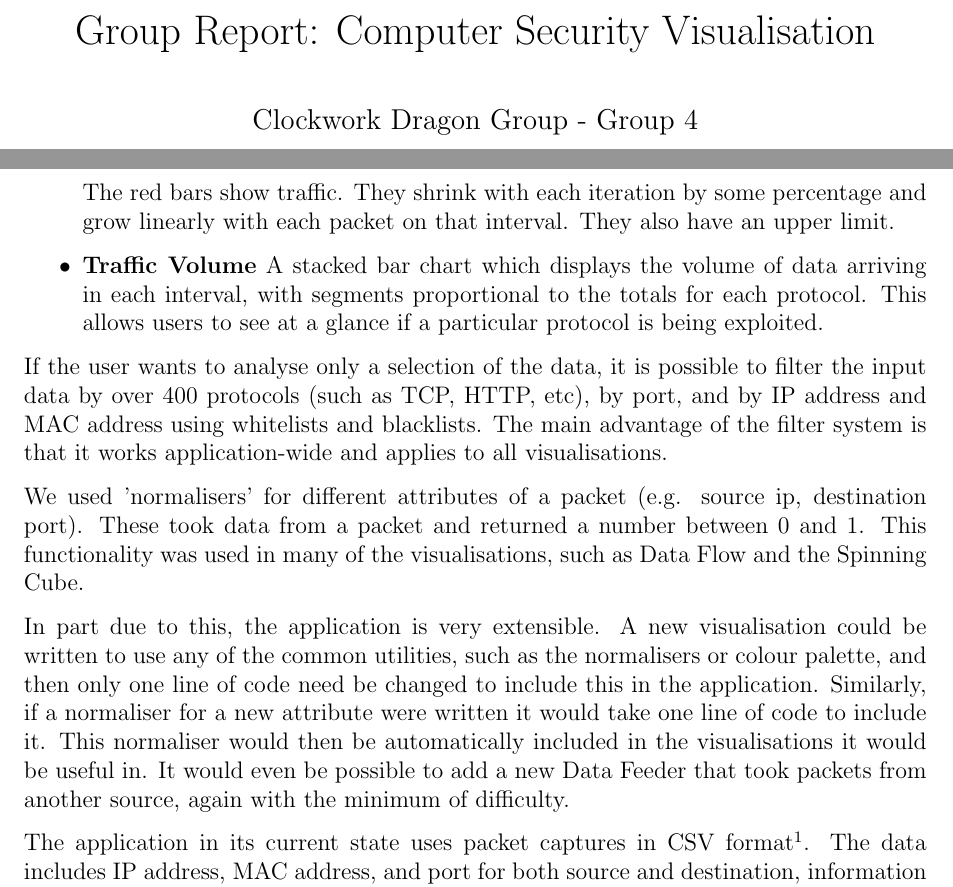
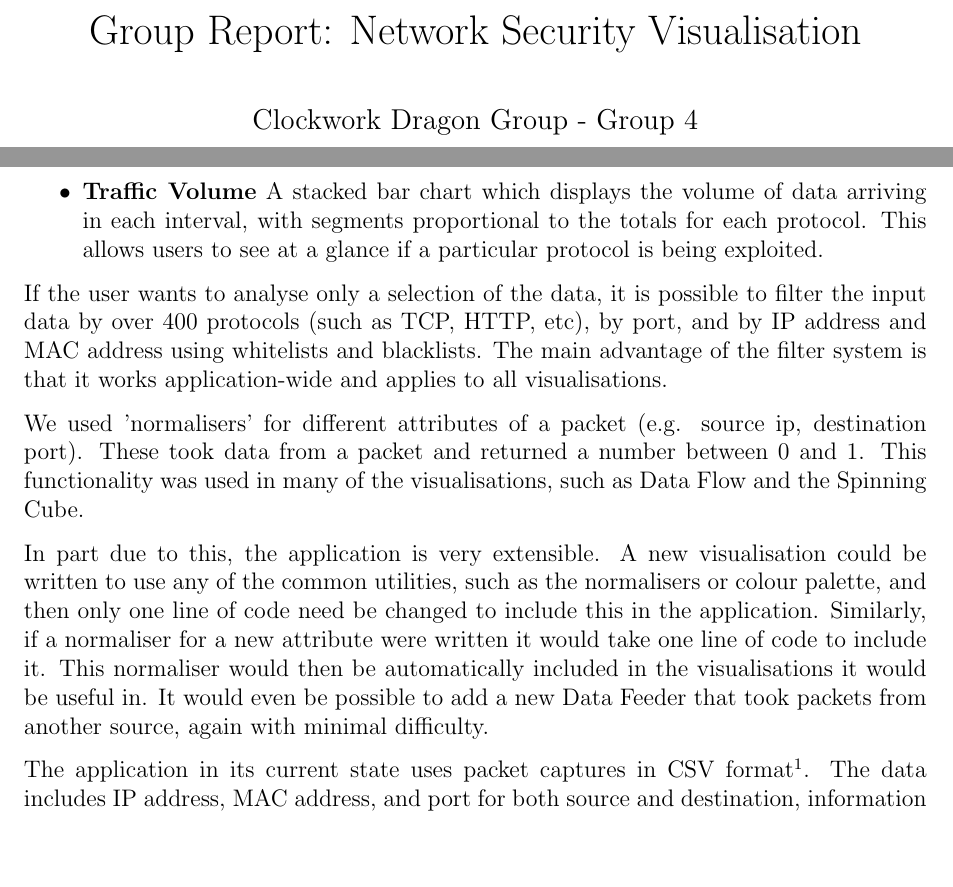
Before and after one commit to ryft/NetVis, a LaTeX document (GroupReport.tex): two parts of pages 1 and 2 of 7, joined at a grey line, cut so that both start at the same text, the shorter picture padded with empty space. Compiled offline with pdfLaTeX.

Commit message:
Corrections in Group Report

```diff
--- a/GroupReport.tex
+++ b/GroupReport.tex
@@ -6,7 +6,7 @@
 \newcommand{\dbl}{\\[\baselineskip]}
 
 \author{Clockwork Dragon Group - Group 4}
-\title{Group Report: Computer Security Visualisation}
+\title{Group Report: Network Security Visualisation}
 \date{\today}
 
 \begin{document}
@@ -32,11 +32,7 @@
 
             \item \textbf{Cube} Visualisation based on the Spinning Cube of Potential Doom. Every dimension can be customised depending on the available `normalisers' of the data. Packets also have a little randomness just to make it more evident when a line of packets is dense or not.
 
-            \item \textbf{Data Flow} This visualisation draws lines between source nodes and destination nodes to show which connections are used most. Saturation indicates time (gray lines are past lines); coloured lines are more recent. It is possible to follow a packet by its colour. Red bars show traffic volume. They shrink at each iteration by some percentage, but grow linearly with new packets.
-
-            The red bars show traffic. They shrink with each iteration by some
-            percentage and grow linearly with each packet on that interval. They also
-            have an upper limit.
+            \item \textbf{Data Flow} This visualisation draws lines between source nodes and destination nodes to show which connections are used most. Saturation indicates time (gray lines are past lines); coloured lines are more recent. It is possible to follow a packet by its colour. Red bars show traffic volume. They shrink at each iteration by some percentage, but grow linearly with new packets. They also have an upper limit.
 
             \item \textbf{Traffic Volume} A stacked bar chart which displays the volume of data arriving in each interval, with segments proportional to the totals for each protocol. This allows users to see at a glance if a particular protocol is being exploited.
 
@@ -46,7 +42,7 @@
 
 			We used 'normalisers' for different attributes of a packet (e.g. source ip, destination port).  These took data from a packet and returned a number between 0 and 1.  This functionality was used in many of the visualisations, such as Data Flow and the Spinning Cube.
 
-			In part due to this, the application is very extensible.  A new visualisation could be written to use any of the common utilities, such as the normalisers or colour palette, and then only one line of code need be changed to include this in the application.  Similarly, if a normaliser for a new attribute were written it would take one line of code to include it.   This normaliser would then be automatically included in the visualisations it would be useful in.  It would even be possible to add a new Data Feeder that took packets from another source, again with the minimum of difficulty.
+			In part due to this, the application is very extensible.  A new visualisation could be written to use any of the common utilities, such as the normalisers or colour palette, and then only one line of code need be changed to include this in the application.  Similarly, if a normaliser for a new attribute were written it would take one line of code to include it.   This normaliser would then be automatically included in the visualisations it would be useful in.  It would even be possible to add a new Data Feeder that took packets from another source, again with minimal difficulty.
 
 			The application in its current state uses packet captures in CSV format\footnote{see appendix for a specification of the file input format}. The data includes IP address, MAC address, and port for both source and destination,  information on the protocol used, and the size of the packet data. The packets listed in the CSV file are then `simulated' to arrive in real-time. The user can choose to slow down or speed up the simulation, to pause it, or to skip to the end of the data capture.
 
```
Also changed, not shown: GroupReport.tex (12 more changed lines).
